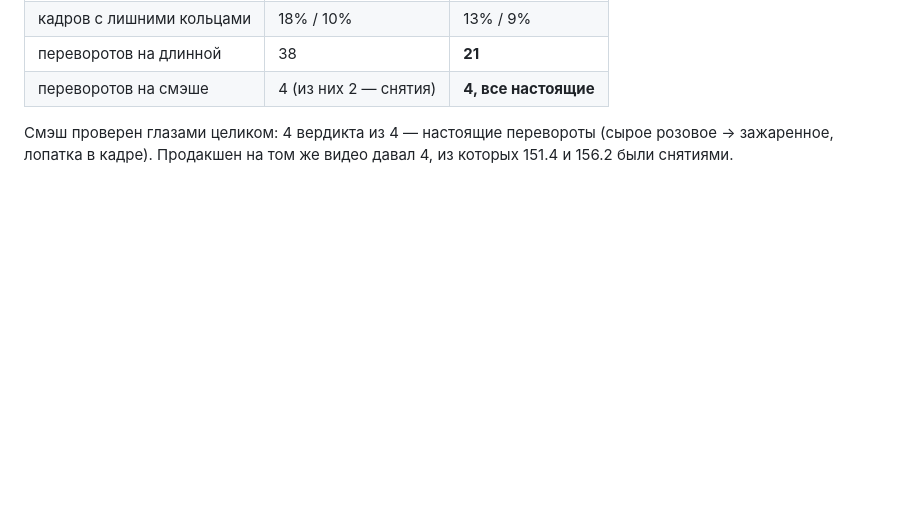
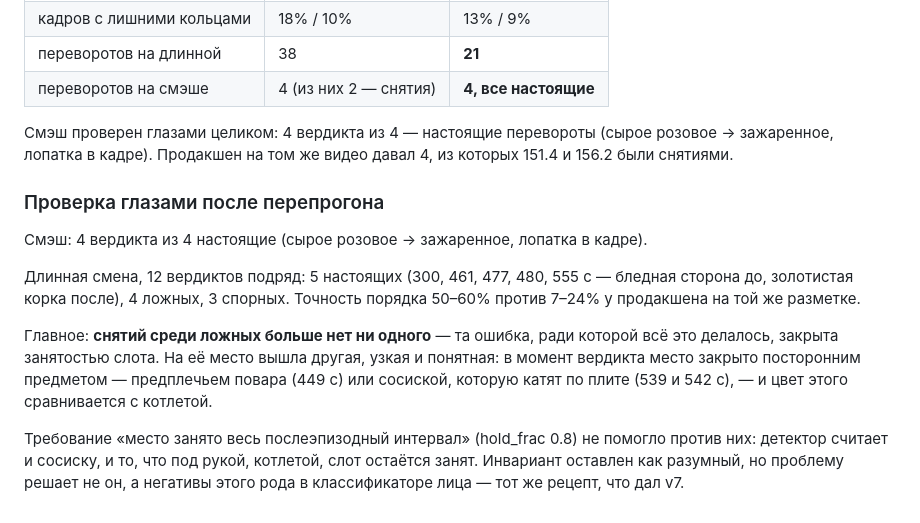
Before and after one commit to glymskii/grill-cook, a Markdown page: REPORT.md, the part around the change. GitHub-like rendering; blank space fills up the shorter version.

Commit message:
Eye review after the re-run: removals are gone from the false verdicts, foreign objects over the slot are the new limit (the hold guard does not catch them - the detector claims a sausage as a patty)
Co-Authored-By: Claude Fable 5 <noreply@anthropic.com>

```diff
--- a/REPORT.md
+++ b/REPORT.md
@@ -865,3 +865,22 @@ mAP тут слеп, так как метки порождены самим де
 Смэш проверен глазами целиком: 4 вердикта из 4 — настоящие перевороты
 (сырое розовое → зажаренное, лопатка в кадре). Продакшен на том же видео давал
 4, из которых 151.4 и 156.2 были снятиями.
+
+### Проверка глазами после перепрогона
+
+Смэш: 4 вердикта из 4 настоящие (сырое розовое → зажаренное, лопатка в кадре).
+
+Длинная смена, 12 вердиктов подряд: 5 настоящих (300, 461, 477, 480, 555 с —
+бледная сторона до, золотистая корка после), 4 ложных, 3 спорных. Точность
+порядка 50–60% против 7–24% у продакшена на той же разметке.
+
+Главное: **снятий среди ложных больше нет ни одного** — та ошибка, ради которой
+всё это делалось, закрыта занятостью слота. На её место вышла другая, узкая и
+понятная: в момент вердикта место закрыто посторонним предметом — предплечьем
+повара (449 с) или сосиской, которую катят по плите (539 и 542 с), — и цвет
+этого сравнивается с котлетой.
+
+Требование «место занято весь послеэпизодный интервал» (hold_frac 0.8) не
+помогло против них: детектор считает и сосиску, и то, что под рукой, котлетой,
+слот остаётся занят. Инвариант оставлен как разумный, но проблему решает не он,
+а негативы этого рода в классификаторе лица — тот же рецепт, что дал v7.
```
